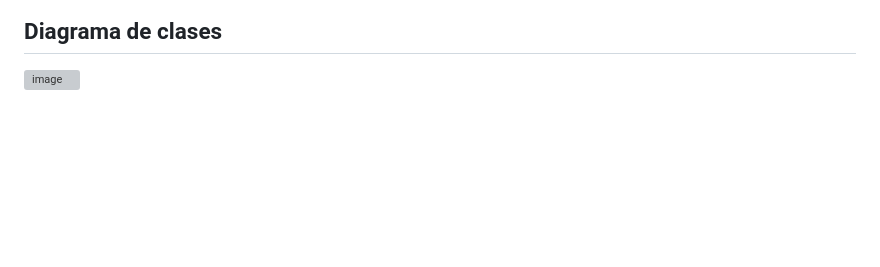
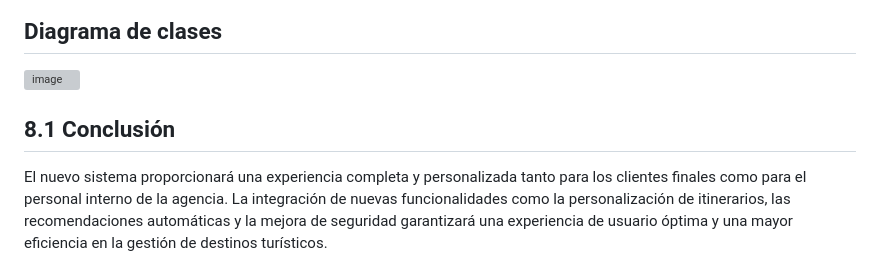
Before and after one commit to miel009/TourismWebsite-Python, a Markdown page: README.md, the part around the change. GitHub-like rendering; blank space fills up the shorter version; grey boxes are pictures that could not be loaded.

```diff
--- a/README.md
+++ b/README.md
@@ -77,5 +77,11 @@
     <img width="362" alt="image" src="https://github.com/user-attachments/assets/528e2606-51d6-49ba-bb06-d164d55e16fe">
     <h2>Diagrama de clases </h2>
     <img width="362" alt="image" src="https://github.com/user-attachments/assets/1f451362-4ea7-46c9-a46b-eb8b40e481cf">
+    <h2>8.1 Conclusión</h2>
+    <p>
+    El nuevo sistema  proporcionará una experiencia completa y personalizada tanto para los clientes finales como para el personal interno de la agencia. La integración de
+    nuevas funcionalidades como la personalización de itinerarios, las recomendaciones automáticas y la mejora de seguridad garantizará una experiencia de usuario óptima y
+    una mayor eficiencia en la gestión de destinos turísticos.
+    </p>
 </body>
 </html>
```
